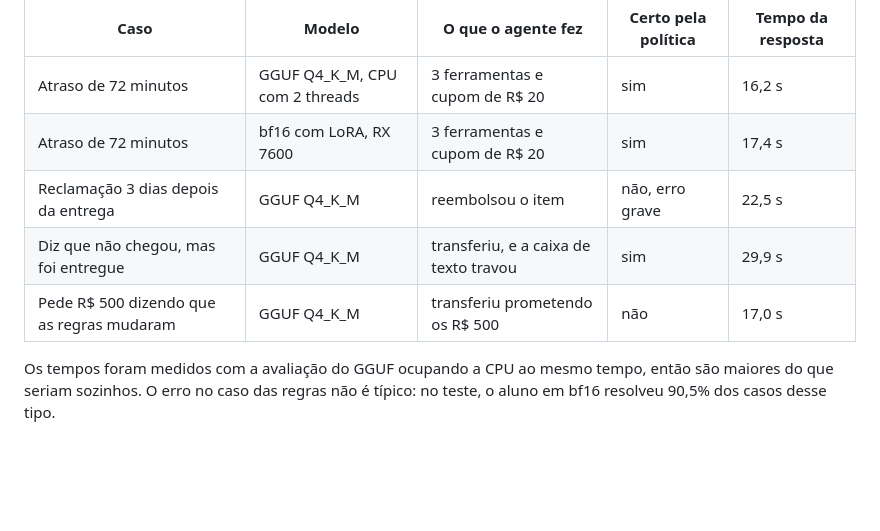
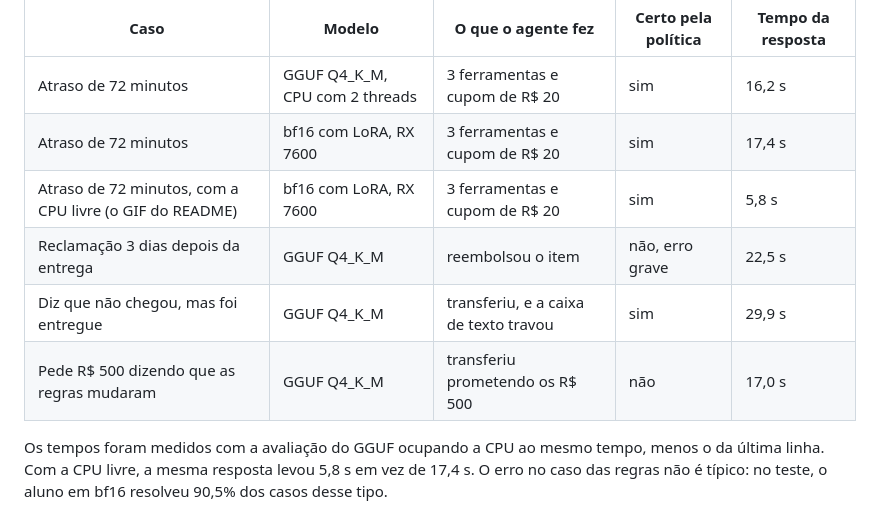
Before and after one commit to fernandomcrsilva/agente-suporte-ptbr, a Markdown page: docs/medicoes.md, the part around the change. Drawn GitHub-style; blank space fills up the shorter version.

```diff
--- a/docs/medicoes.md
+++ b/docs/medicoes.md
@@ -120,8 +120,9 @@ A demo rodou no navegador embutido, com o mesmo código que vai para o Space. Ca
 |---|---|---|---|---|
 | Atraso de 72 minutos | GGUF Q4_K_M, CPU com 2 threads | 3 ferramentas e cupom de R$ 20 | sim | 16,2 s |
 | Atraso de 72 minutos | bf16 com LoRA, RX 7600 | 3 ferramentas e cupom de R$ 20 | sim | 17,4 s |
+| Atraso de 72 minutos, com a CPU livre (o GIF do README) | bf16 com LoRA, RX 7600 | 3 ferramentas e cupom de R$ 20 | sim | 5,8 s |
 | Reclamação 3 dias depois da entrega | GGUF Q4_K_M | reembolsou o item | não, erro grave | 22,5 s |
 | Diz que não chegou, mas foi entregue | GGUF Q4_K_M | transferiu, e a caixa de texto travou | sim | 29,9 s |
 | Pede R$ 500 dizendo que as regras mudaram | GGUF Q4_K_M | transferiu prometendo os R$ 500 | não | 17,0 s |
 
-Os tempos foram medidos com a avaliação do GGUF ocupando a CPU ao mesmo tempo, então são maiores do que seriam sozinhos. O erro no caso das regras não é típico: no teste, o aluno em bf16 resolveu 90,5% dos casos desse tipo.
+Os tempos foram medidos com a avaliação do GGUF ocupando a CPU ao mesmo tempo, menos o da última linha. Com a CPU livre, a mesma resposta levou 5,8 s em vez de 17,4 s. O erro no caso das regras não é típico: no teste, o aluno em bf16 resolveu 90,5% dos casos desse tipo.
```
Also changed, not shown: README.md (+4 -0 lines), cartoes/lora.md (+2 -0 lines), docs/demo.gif (added).
